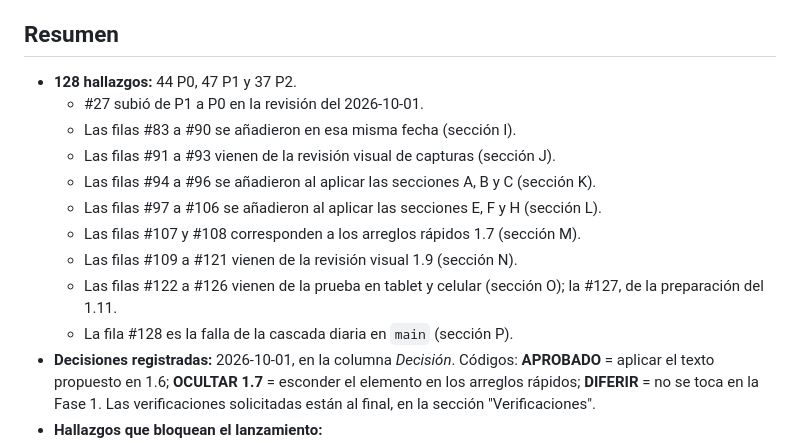
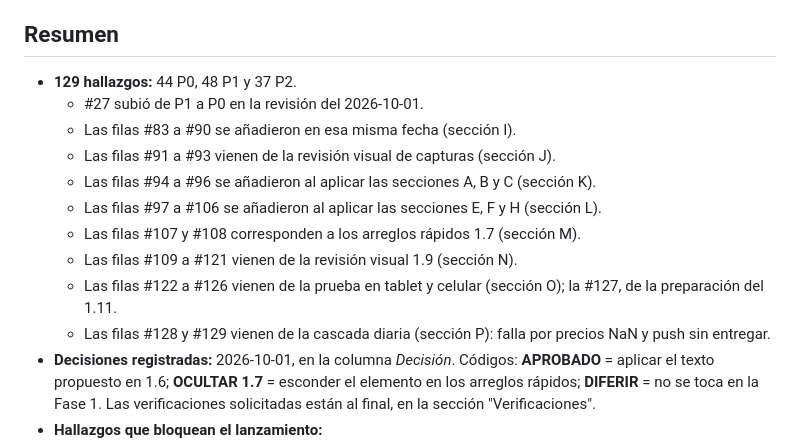
Before and after one commit to RicardoBlancarte/PROYECTO-1, a Markdown page: docs/lanzamiento/fase-1-auditoria.md, the part around one of its changes. GitHub-like rendering.

Commit message:
docs(lanzamiento): #129 push aceptado pero no entregado (TTL 0), parte de la 1.5c
Co-Authored-By: Claude Opus 5.5 <noreply@anthropic.com>

```diff
--- a/docs/lanzamiento/fase-1-auditoria.md
+++ b/docs/lanzamiento/fase-1-auditoria.md
@@ -17,7 +17,7 @@ Si en la columna *problema* aparece **[lógica]**, el texto propuesto no basta:
 
 ## Resumen
 
-- **128 hallazgos:** 44 P0, 47 P1 y 37 P2.
+- **129 hallazgos:** 44 P0, 48 P1 y 37 P2.
   - #27 subió de P1 a P0 en la revisión del 2026-10-01.
   - Las filas #83 a #90 se añadieron en esa misma fecha (sección I).
   - Las filas #91 a #93 vienen de la revisión visual de capturas (sección J).
@@ -26,7 +26,7 @@ Si en la columna *problema* aparece **[lógica]**, el texto propuesto no basta:
   - Las filas #107 y #108 corresponden a los arreglos rápidos 1.7 (sección M).
   - Las filas #109 a #121 vienen de la revisión visual 1.9 (sección N).
   - Las filas #122 a #126 vienen de la prueba en tablet y celular (sección O); la #127, de la preparación del 1.11.
-  - La fila #128 es la falla de la cascada diaria en `main` (sección P).
+  - Las filas #128 y #129 vienen de la cascada diaria (sección P): falla por precios NaN y push sin entregar.
 - **Decisiones registradas:** 2026-10-01, en la columna *Decisión*. Códigos: **APROBADO** = aplicar el texto propuesto en 1.6; **OCULTAR 1.7** = esconder el elemento en los arreglos rápidos; **DIFERIR** = no se toca en la Fase 1. Las verificaciones solicitadas están al final, en la sección "Verificaciones".
 - **Hallazgos que bloquean el lanzamiento:**
   1. **Top picks** ("Mejores oportunidades", "Top Portfolio", "mejores activos para invertir hoy"). Ordena por **volatilidad** (`sigma × 0.21`), no por retorno, y siempre marca "Alcista" (#1–#5, #67–#68, #72).
```
Also changed, not shown: other parts of docs/lanzamiento/fase-1-auditoria.md (+1 -0 lines).
